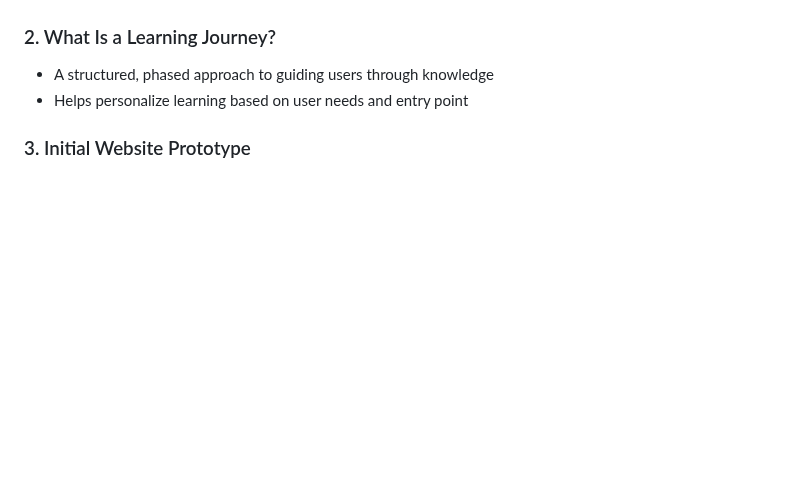
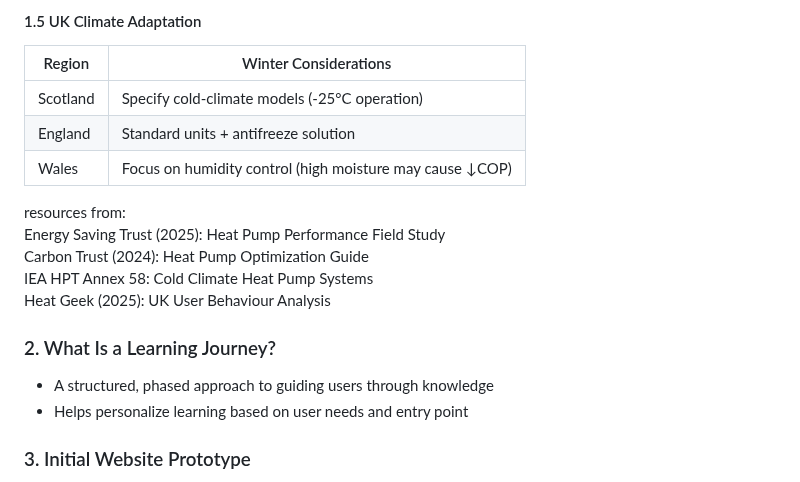
Before and after one commit to shandy-del/heatpump-go, a Markdown page: WeeklyNotes/week01.md, the part around one of its changes. Drawn GitHub-style; blank space fills up the shorter version.

Commit message:
add 'UK Climate Adaptation'

```diff
--- a/WeeklyNotes/week01.md
+++ b/WeeklyNotes/week01.md
@@ -53,3 +53,14 @@ barChart
+#### 1.5 UK Climate Adaptation
+| Region | Winter Considerations |
+|-|-|
+| Scotland | Specify cold-climate models (-25°C operation) |
+| England | Standard units + antifreeze solution |
+| Wales | Focus on humidity control (high moisture may cause ↓COP) |
+resources from:<br>
+Energy Saving Trust (2025): Heat Pump Performance Field Study<br>
+Carbon Trust (2024): Heat Pump Optimization Guide<br>
+IEA HPT Annex 58: Cold Climate Heat Pump Systems<br>
+Heat Geek (2025): UK User Behaviour Analysis<br>
 
 
 
```
Also changed, not shown: other parts of WeeklyNotes/week01.md (+15 -15 lines).
